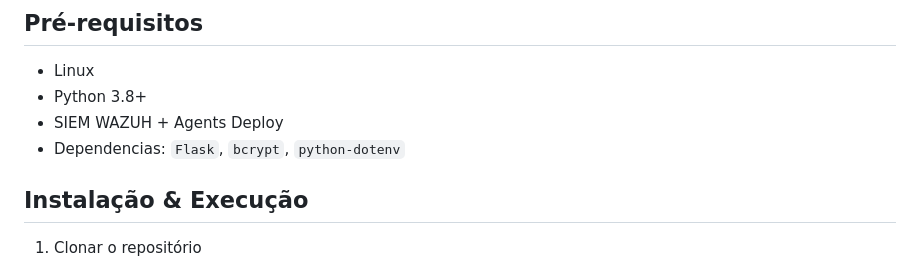
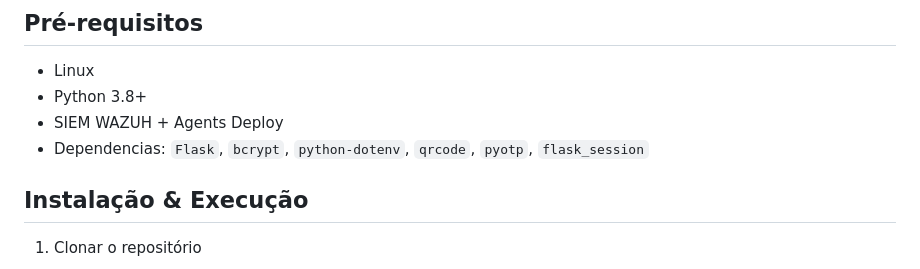
Before and after one commit to Maarckz/Inventory, a Markdown page: README.md, the part around the change. Drawn GitHub-style.

```diff
--- a/README.md
+++ b/README.md
@@ -151,7 +151,7 @@ INVENTORY
 - Linux
 - Python 3.8+
 - SIEM WAZUH + Agents Deploy
-- Dependencias: `Flask`, `bcrypt`, `python-dotenv`
+- Dependencias: `Flask`, `bcrypt`, `python-dotenv`, `qrcode`, `pyotp`, `flask_session`
 
 
 
```
